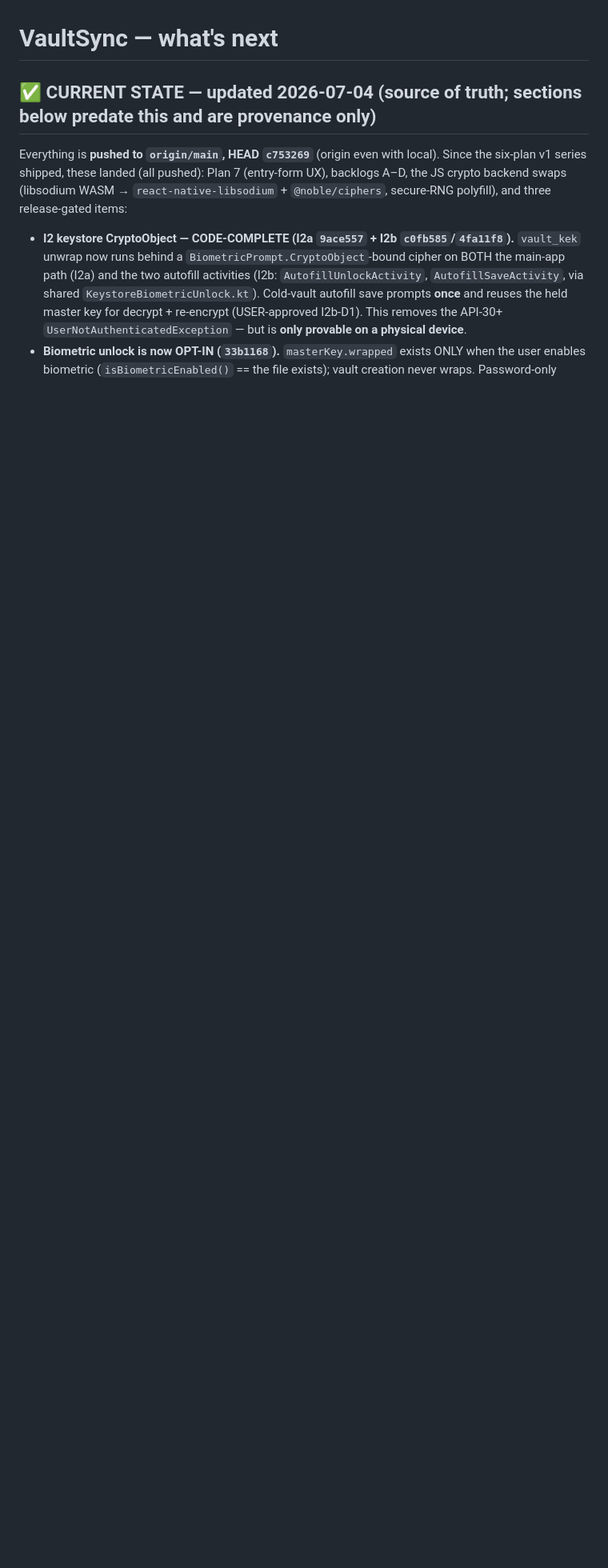
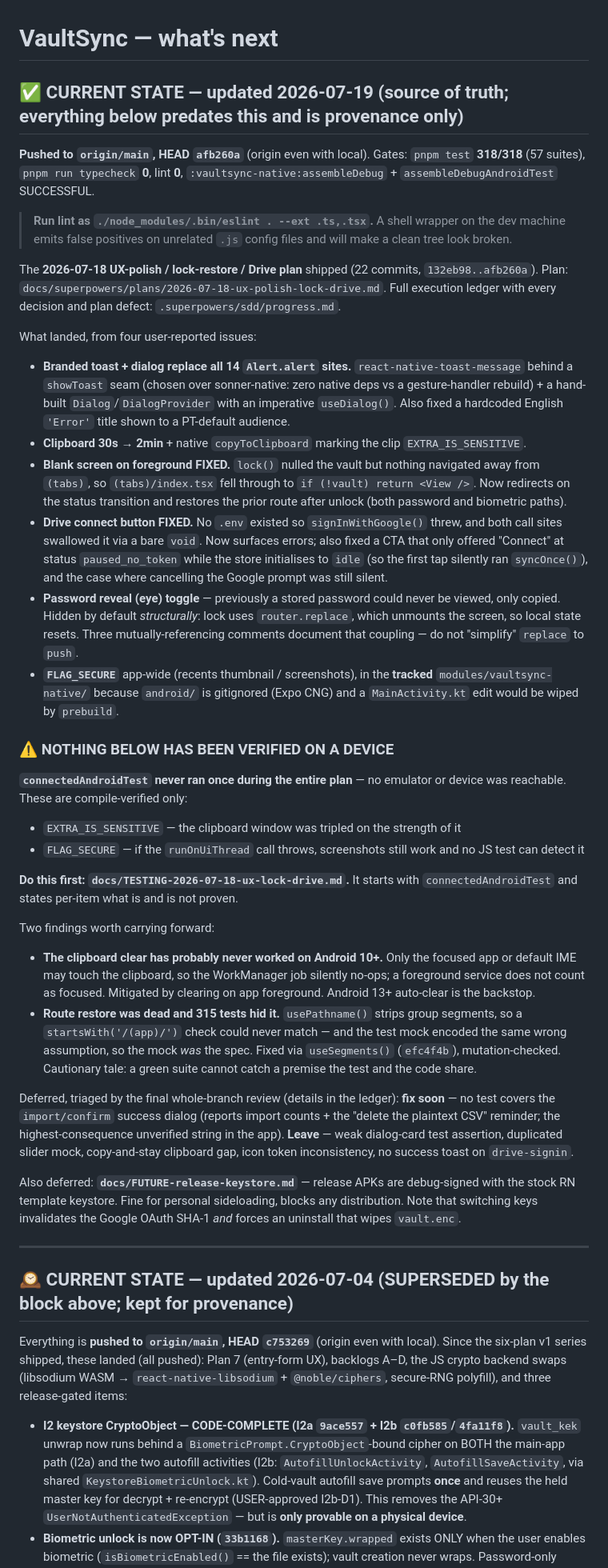
Before and after one commit to actulio/vaultsync, a Markdown page: NEXT.md, the part around the change. Shown at 80% size. Rendered like a GitHub page; blank space fills up the shorter version.

Commit message:
docs(next): current state after the 2026-07-18 UX/lock/Drive plan
Previous block claimed HEAD c753269 and 250 tests; both two weeks stale.

Leads with what is NOT verified: connectedAndroidTest never ran during the
plan, so EXTRA_IS_SENSITIVE and FLAG_SECURE are compile-verified only, and
the on-device checklist is the first thing to run.

Carries forward the two findings most likely to be re-broken: the clipboard
clear cannot work from the background on Android 10+, and route restore
depends on useSegments because usePathname strips group segments.

Co-Authored-By: Claude Opus 4.8 <noreply@anthropic.com>

```diff
--- a/NEXT.md
+++ b/NEXT.md
@@ -1,6 +1,67 @@
 # VaultSync — what's next
 
-## ✅ CURRENT STATE — updated 2026-07-04 (source of truth; sections below predate this and are provenance only)
+## ✅ CURRENT STATE — updated 2026-07-19 (source of truth; everything below predates this and is provenance only)
+
+**Pushed to `origin/main`, HEAD `afb260a`** (origin even with local). Gates: `pnpm test` **318/318** (57 suites),
+`pnpm run typecheck` **0**, lint **0**, `:vaultsync-native:assembleDebug` + `assembleDebugAndroidTest` SUCCESSFUL.
+
+> **Run lint as `./node_modules/.bin/eslint . --ext .ts,.tsx`.** A shell wrapper on the dev machine emits false
+> positives on unrelated `.js` config files and will make a clean tree look broken.
+
+The **2026-07-18 UX-polish / lock-restore / Drive plan** shipped (22 commits, `132eb98..afb260a`). Plan:
+`docs/superpowers/plans/2026-07-18-ux-polish-lock-drive.md`. Full execution ledger with every decision and
+plan defect: `.superpowers/sdd/progress.md`.
+
+What landed, from four user-reported issues:
+- **Branded toast + dialog replace all 14 `Alert.alert` sites.** `react-native-toast-message` behind a
+  `showToast` seam (chosen over sonner-native: zero native deps vs a gesture-handler rebuild) + a hand-built
+  `Dialog`/`DialogProvider` with an imperative `useDialog()`. Also fixed a hardcoded English `'Error'` title
+  shown to a PT-default audience.
+- **Clipboard 30s → 2min** + native `copyToClipboard` marking the clip `EXTRA_IS_SENSITIVE`.
+- **Blank screen on foreground FIXED.** `lock()` nulled the vault but nothing navigated away from `(tabs)`, so
+  `(tabs)/index.tsx` fell through to `if (!vault) return <View />`. Now redirects on the status transition and
+  restores the prior route after unlock (both password and biometric paths).
+- **Drive connect button FIXED.** No `.env` existed so `signInWithGoogle()` threw, and both call sites swallowed
+  it via a bare `void`. Now surfaces errors; also fixed a CTA that only offered "Connect" at status
+  `paused_no_token` while the store initialises to `idle` (so the first tap silently ran `syncOnce()`), and
+  the case where cancelling the Google prompt was still silent.
+- **Password reveal (eye) toggle** — previously a stored password could never be viewed, only copied. Hidden by
+  default *structurally*: lock uses `router.replace`, which unmounts the screen, so local state resets. Three
+  mutually-referencing comments document that coupling — do not "simplify" `replace` to `push`.
+- **`FLAG_SECURE`** app-wide (recents thumbnail / screenshots), in the **tracked** `modules/vaultsync-native/`
+  because `android/` is gitignored (Expo CNG) and a `MainActivity.kt` edit would be wiped by `prebuild`.
+
+### ⚠️ NOTHING BELOW HAS BEEN VERIFIED ON A DEVICE
+
+**`connectedAndroidTest` never ran once during the entire plan** — no emulator or device was reachable. These
+are compile-verified only:
+- `EXTRA_IS_SENSITIVE` — the clipboard window was tripled on the strength of it
+- `FLAG_SECURE` — if the `runOnUiThread` call throws, screenshots still work and no JS test can detect it
+
+**Do this first: `docs/TESTING-2026-07-18-ux-lock-drive.md`.** It starts with `connectedAndroidTest` and states
+per-item what is and is not proven.
+
+Two findings worth carrying forward:
+- **The clipboard clear has probably never worked on Android 10+.** Only the focused app or default IME may
+  touch the clipboard, so the WorkManager job silently no-ops; a foreground service does not count as focused.
+  Mitigated by clearing on app foreground. Android 13+ auto-clear is the backstop.
+- **Route restore was dead and 315 tests hid it.** `usePathname()` strips group segments, so a
+  `startsWith('/(app)/')` check could never match — and the test mock encoded the same wrong assumption, so the
+  mock *was* the spec. Fixed via `useSegments()` (`efc4f4b`), mutation-checked. Cautionary tale: a green suite
+  cannot catch a premise the test and the code share.
+
+Deferred, triaged by the final whole-branch review (details in the ledger): **fix soon** — no test covers the
+`import/confirm` success dialog (reports import counts + the "delete the plaintext CSV" reminder; the
+highest-consequence unverified string in the app). **Leave** — weak dialog-card test assertion, duplicated
+slider mock, copy-and-stay clipboard gap, icon token inconsistency, no success toast on `drive-signin`.
+
+Also deferred: **`docs/FUTURE-release-keystore.md`** — release APKs are debug-signed with the stock RN template
+keystore. Fine for personal sideloading, blocks any distribution. Note that switching keys invalidates the
+Google OAuth SHA-1 *and* forces an uninstall that wipes `vault.enc`.
+
+---
+
+## 🕰️ CURRENT STATE — updated 2026-07-04 (SUPERSEDED by the block above; kept for provenance)
 
 Everything is **pushed to `origin/main`, HEAD `c753269`** (origin even with local). Since the six-plan v1
 series shipped, these landed (all pushed): Plan 7 (entry-form UX), backlogs A–D, the JS crypto backend swaps
```
